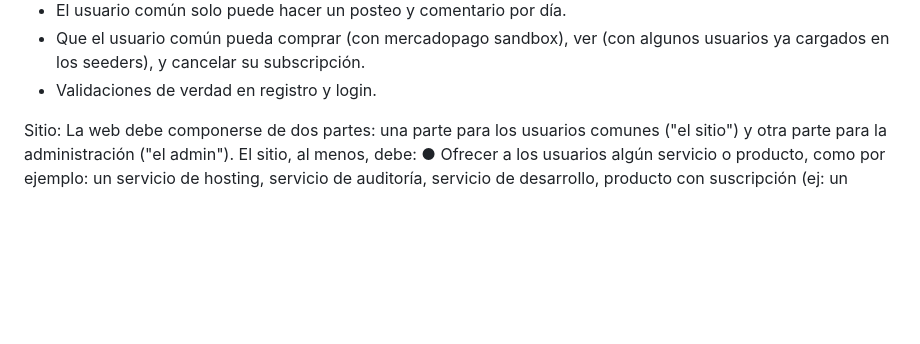
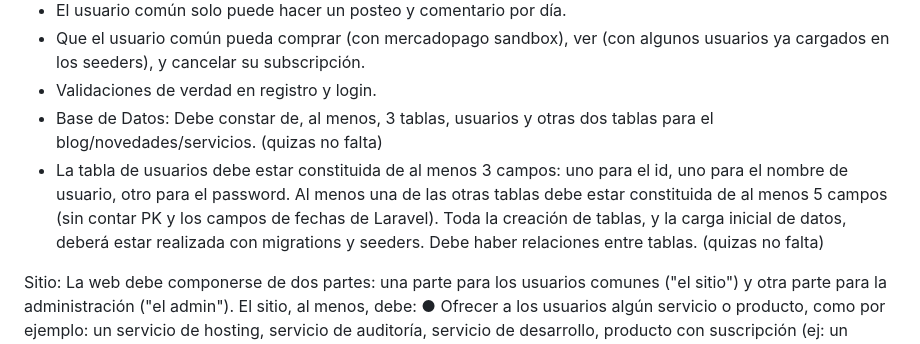
Before and after one commit to ValCip5/historia, a Markdown page: README.md, the part around the change. GitHub-like rendering; blank space fills up the shorter version.

```diff
--- a/README.md
+++ b/README.md
@@ -27,6 +27,8 @@ comprados, mes con mayor facturación, etc).)
 - El usuario común solo puede hacer un posteo y comentario por día.
 - Que el usuario común pueda comprar (con mercadopago sandbox), ver (con algunos usuarios ya cargados en los seeders), y cancelar su subscripción.
 - Validaciones de verdad en registro y login.
+- Base de Datos: Debe constar de, al menos, 3 tablas, usuarios y otras dos tablas para el blog/novedades/servicios. (quizas no falta)
+- La tabla de usuarios debe estar constituida de al menos 3 campos: uno para el id, uno para el nombre de usuario, otro para el password. Al menos una de las otras tablas debe estar constituida de al menos 5 campos (sin contar PK y los campos de fechas de Laravel). Toda la creación de tablas, y la carga inicial de datos, deberá estar realizada con migrations y seeders. Debe haber relaciones entre tablas. (quizas no falta)
 
 Sitio:
 La web debe componerse de dos partes: una parte para los usuarios
```
